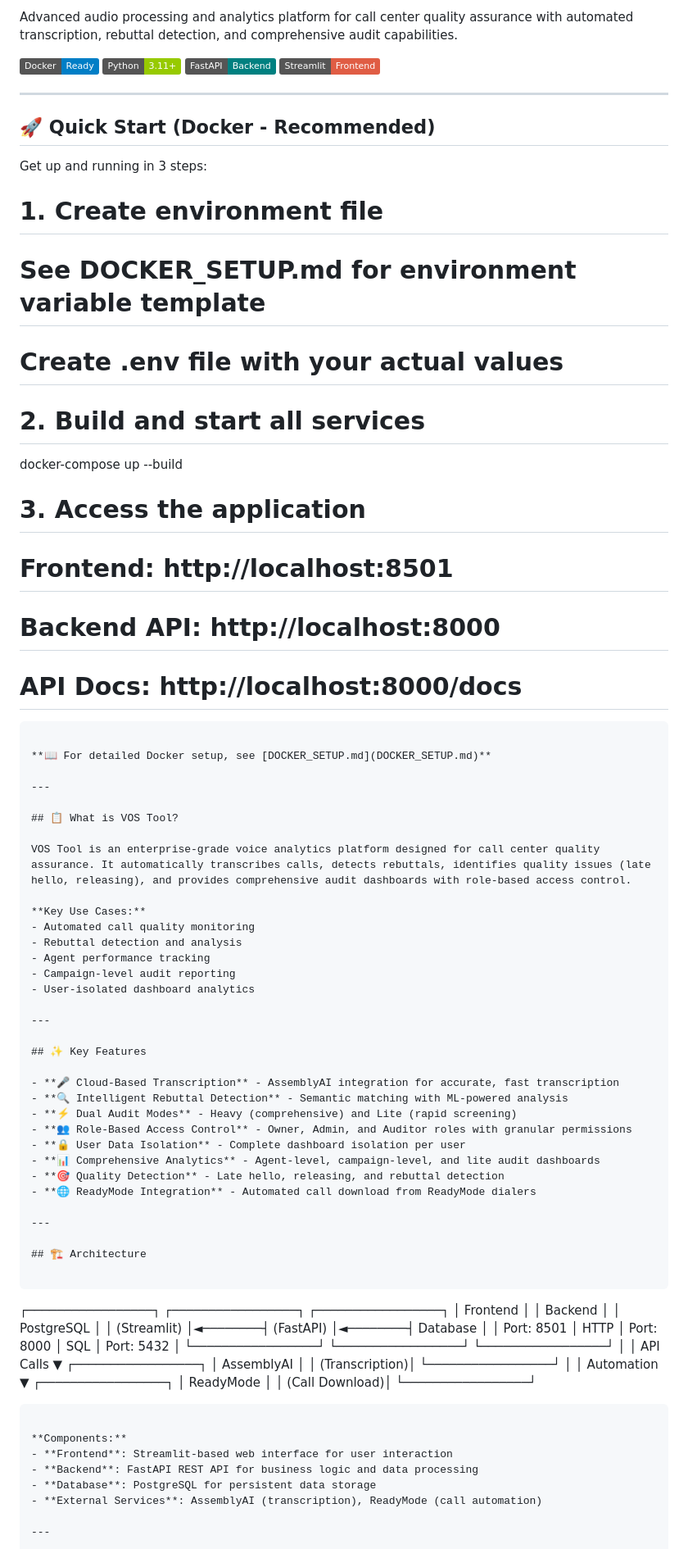
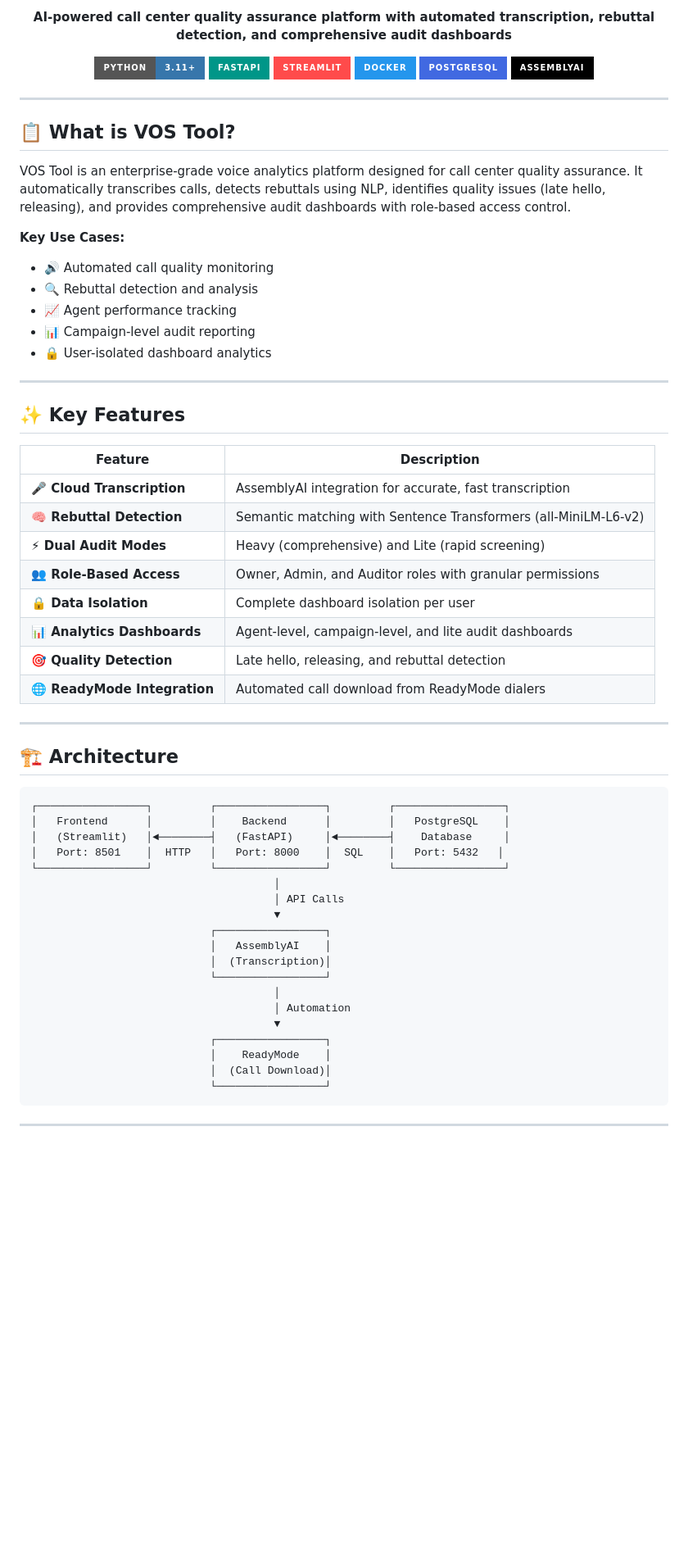
Before and after one commit to MOHAMEDVOS/vos-tool, a Markdown page: README.md, the part around one of its changes. Shown at 82% size. Rendered like a GitHub page; badges without logos; blank space fills up the shorter version.

````diff
--- a/README.md
+++ b/README.md
@@ -2,57 +4,44 @@
 
-Advanced audio processing and analytics platform for call center quality assurance with automated transcription, rebuttal detection, and comprehensive audit capabilities.
+<p align="center">
+  <strong>AI-powered call center quality assurance platform with automated transcription, rebuttal detection, and comprehensive audit dashboards</strong>
+</p>
 
-[![Docker](https://img.shields.io/badge/Docker-Ready-blue)](DOCKER_SETUP.md)
-[![Python](https://img.shields.io/badge/Python-3.11+-green)](requirements-production.txt)
-[![FastAPI](https://img.shields.io/badge/FastAPI-Backend-teal)](backend/main.py)
-[![Streamlit](https://img.shields.io/badge/Streamlit-Frontend-red)](app.py)
-
----
-
-## 🚀 Quick Start (Docker - Recommended)
-
-Get up and running in 3 steps:
-
-# 1. Create environment file
-# See DOCKER_SETUP.md for environment variable template
-# Create .env file with your actual values
-
-# 2. Build and start all services
-docker-compose up --build
-
-# 3. Access the application
-# Frontend: http://localhost:8501
-# Backend API: http://localhost:8000
-# API Docs: http://localhost:8000/docs
-```
-
-**📖 For detailed Docker setup, see [DOCKER_SETUP.md](DOCKER_SETUP.md)**
+<p align="center">
+  <img src="https://img.shields.io/badge/Python-3.11+-3776AB?style=for-the-badge&logo=python&logoColor=white" alt="Python">
+  <img src="https://img.shields.io/badge/FastAPI-009688?style=for-the-badge&logo=fastapi&logoColor=white" alt="FastAPI">
+  <img src="https://img.shields.io/badge/Streamlit-FF4B4B?style=for-the-badge&logo=streamlit&logoColor=white" alt="Streamlit">
+  <img src="https://img.shields.io/badge/Docker-2496ED?style=for-the-badge&logo=docker&logoColor=white" alt="Docker">
+  <img src="https://img.shields.io/badge/PostgreSQL-4169E1?style=for-the-badge&logo=postgresql&logoColor=white" alt="PostgreSQL">
+  <img src="https://img.shields.io/badge/AssemblyAI-000000?style=for-the-badge" alt="AssemblyAI">
+</p>
 
 ---
 
 ## 📋 What is VOS Tool?
 
-VOS Tool is an enterprise-grade voice analytics platform designed for call center quality assurance. It automatically transcribes calls, detects rebuttals, identifies quality issues (late hello, releasing), and provides comprehensive audit dashboards with role-based access control.
+VOS Tool is an enterprise-grade voice analytics platform designed for call center quality assurance. It automatically transcribes calls, detects rebuttals using NLP, identifies quality issues (late hello, releasing), and provides comprehensive audit dashboards with role-based access control.
 
 **Key Use Cases:**
-- Automated call quality monitoring
-- Rebuttal detection and analysis
-- Agent performance tracking
-- Campaign-level audit reporting
-- User-isolated dashboard analytics
+- 🔊 Automated call quality monitoring
+- 🔍 Rebuttal detection and analysis
+- 📈 Agent performance tracking
+- 📊 Campaign-level audit reporting
+- 🔒 User-isolated dashboard analytics
 
 ---
 
 ## ✨ Key Features
 
-- **🎤 Cloud-Based Transcription** - AssemblyAI integration for accurate, fast transcription
-- **🔍 Intelligent Rebuttal Detection** - Semantic matching with ML-powered analysis
-- **⚡ Dual Audit Modes** - Heavy (comprehensive) and Lite (rapid screening)
-- **👥 Role-Based Access Control** - Owner, Admin, and Auditor roles with granular permissions
-- **🔒 User Data Isolation** - Complete dashboard isolation per user
-- **📊 Comprehensive Analytics** - Agent-level, campaign-level, and lite audit dashboards
-- **🎯 Quality Detection** - Late hello, releasing, and rebuttal detection
-- **🌐 ReadyMode Integration** - Automated call download from ReadyMode dialers
+| Feature | Description |
+|---------|-------------|
+| **🎤 Cloud Transcription** | AssemblyAI integration for accurate, fast transcription |
+| **🧠 Rebuttal Detection** | Semantic matching with Sentence Transformers (all-MiniLM-L6-v2) |
+| **⚡ Dual Audit Modes** | Heavy (comprehensive) and Lite (rapid screening) |
+| **👥 Role-Based Access** | Owner, Admin, and Auditor roles with granular permissions |
+| **🔒 Data Isolation** | Complete dashboard isolation per user |
+| **📊 Analytics Dashboards** | Agent-level, campaign-level, and lite audit dashboards |
+| **🎯 Quality Detection** | Late hello, releasing, and rebuttal detection |
+| **🌐 ReadyMode Integration** | Automated call download from ReadyMode dialers |
 
 ---
 
@@ -61,8 +50,8 @@ VOS Tool is an enterprise-grade voice analytics platform designed for call cente
 ```
 ┌─────────────────┐         ┌─────────────────┐         ┌─────────────────┐
 │   Frontend      │         │    Backend      │         │   PostgreSQL    │
-│   (Streamlit)   │◄────────┤   (FastAPI)     │◄────────┤    Database      │
-│   Port: 8501    │  HTTP   │   Port: 8000    │  SQL    │   Port: 5432    │
+│   (Streamlit)   │◄────────┤   (FastAPI)     │◄────────┤    Database     │
+│   Port: 8501    │  HTTP   │   Port: 8000    │  SQL    │   Port: 5432   │
 └─────────────────┘         └─────────────────┘         └─────────────────┘
                                       │
                                       │ API Calls
@@ -80,11 +69,5 @@ VOS Tool is an enterprise-grade voice analytics platform designed for call cente
                             └─────────────────┘
 ```
 
-**Components:**
-- **Frontend**: Streamlit-based web interface for user interaction
-- **Backend**: FastAPI REST API for business logic and data processing
-- **Database**: PostgreSQL for persistent data storage
-- **External Services**: AssemblyAI (transcription), ReadyMode (call automation)
-
 ---
 
````
Also changed, not shown: other parts of README.md (+103 -306 lines).
